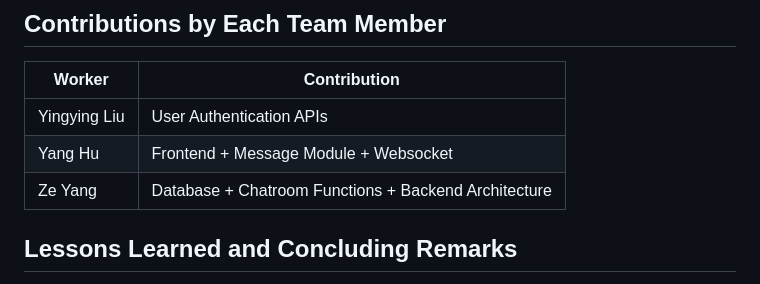
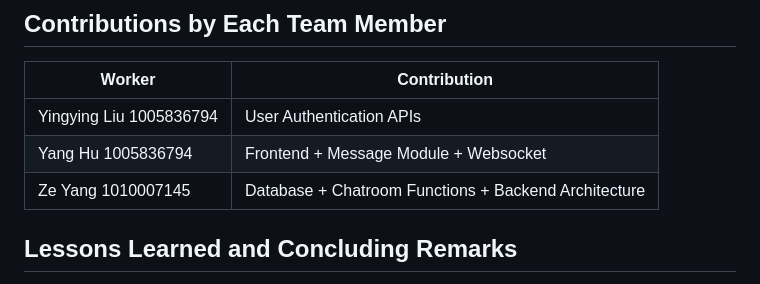
Before and after one commit to huyang531/ece-1724-project, a Markdown page: README.md, the part around the change. Drawn GitHub-style.

Commit message:
added student number

```diff
--- a/README.md
+++ b/README.md
@@ -71,9 +71,9 @@ wscat -c ws://localhost:3011/ws/1
 ## Contributions by Each Team Member
 |Worker | Contribution|
 |-------------|---------------------|
-|Yingying Liu|User Authentication APIs|
-|Yang Hu |Frontend + Message Module + Websocket|
-|Ze Yang |Database + Chatroom Functions + Backend Architecture|
+|Yingying Liu 1005836794|User Authentication APIs|
+|Yang Hu 1005836794|Frontend + Message Module + Websocket|
+|Ze Yang 1010007145|Database + Chatroom Functions + Backend Architecture|
 
 ## Lessons Learned and Concluding Remarks
 Don't be a last-time person.
```
